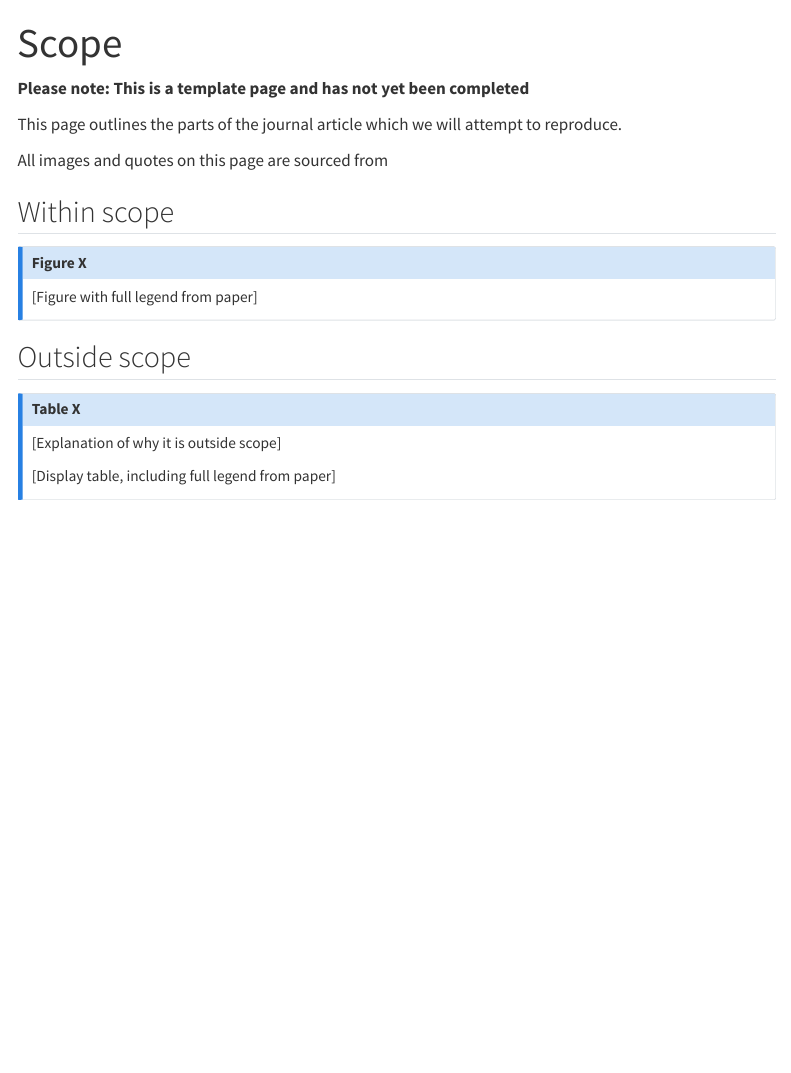
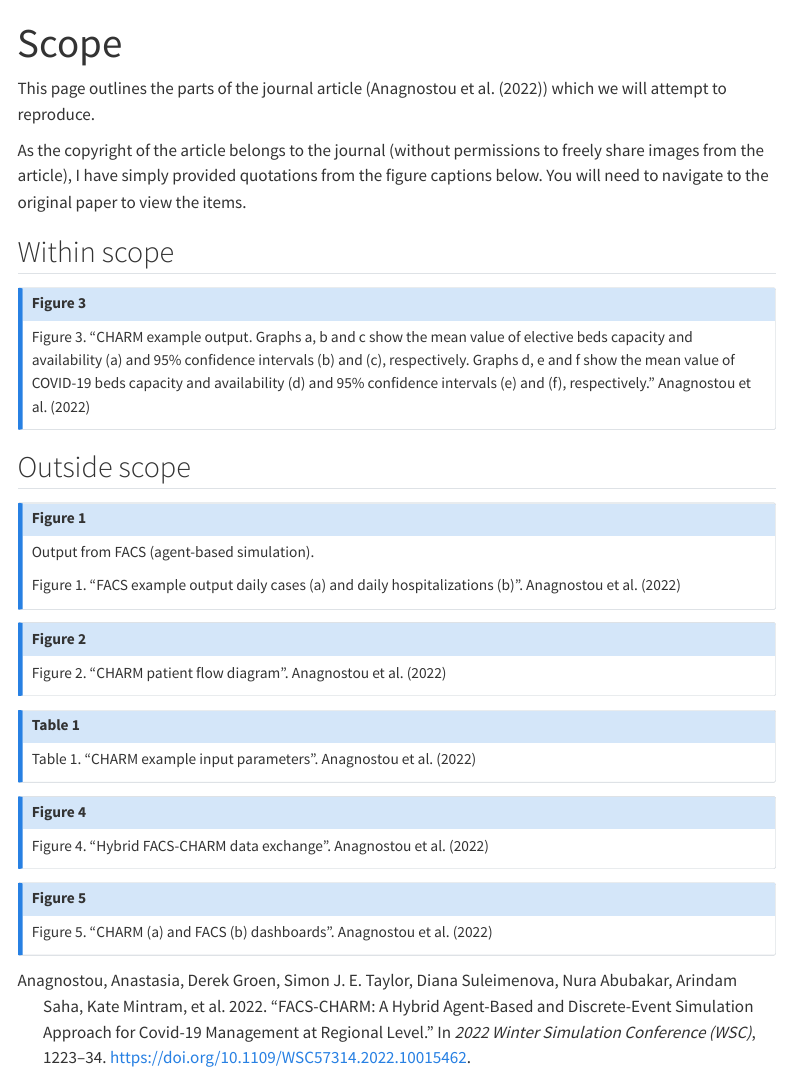
Before and after one commit to pythonhealthdatascience/stars-reproduce-anagnostou-2022, a Quarto document (evaluation/scope.qmd): the page in a window 1100 px wide, from its top. Rendered offline with R 4.5, knitr and Pandoc in place of Quarto, with nearby package versions; menus at the side of the page are left out.

Commit message:
docs(scope): outlined scope of reproduction

```diff
--- a/evaluation/scope.qmd
+++ b/evaluation/scope.qmd
@@ -4,26 +4,17 @@ echo: False
 bibliography: ../quarto_site/references.bib
 ---
 
-<!-- TODO: Remove this warning once filled out page -->
-**Please note: This is a template page and has not yet been completed**
+This page outlines the parts of the journal article (@anagnostou_facs-charm_2022) which we will attempt to reproduce.
 
-<!-- TODO: Use skeleton to create page describing scope -->
-
-<!-- NOTE: If you do not have a license allowing you to upload and reuse images from the article, then you should describe them below, and direct the reader to a link to the article -->
-
-This page outlines the parts of the journal article which we will attempt to reproduce.
-
-All images and quotes on this page are sourced from <!-- TODO: Add citation to original study -->
+As the copyright of the article belongs to the journal (without permissions to freely share images from the article), I have simply provided quotations from the figure captions below. You will need to navigate to the original paper to view the items.
 
 ## Within scope
 
 ::: {.callout-note appearance="minimal" collapse=true}
 
-## Figure X
+## Figure 3
 
-[Figure with full legend from paper]
-<!-- e.g.
-![Figure 2. "Patient state over time by unit. The patient population progresses through infection over three months (with 80% infected). The bold line shows the median results of 30 trials, and the fainter lines show the minimum and maximum from the 30 trials." @allen_simulation_2020](../original_study/article_fig2.png){width=80%}-->
+Figure 3. "CHARM example output. Graphs a, b and c show the mean value of elective beds capacity and availability (a) and 95% confidence intervals (b) and (c), respectively. Graphs d, e and f show the mean value of COVID-19 beds capacity and availability (d) and 95% confidence intervals (e) and (f), respectively." @anagnostou_facs-charm_2022
 
 :::
 
@@ -31,10 +22,42 @@ All images and quotes on this page are sourced from <!-- TODO: Add citation to o
 
 ::: {.callout-note appearance="minimal" collapse=true}
 
-## Table X
+## Figure 1
 
-[Explanation of why it is outside scope]
+Output from FACS (agent-based simulation).
 
-[Display table, including full legend from paper]
+Figure 1. "FACS example output daily cases (a) and daily hospitalizations (b)". @anagnostou_facs-charm_2022
 
 :::
+
+::: {.callout-note appearance="minimal" collapse=true}
+
+## Figure 2
+
+Figure 2. "CHARM patient flow diagram". @anagnostou_facs-charm_2022
+
+:::
+
+::: {.callout-note appearance="minimal" collapse=true}
+
+## Table 1
+
+Table 1. "CHARM example input parameters". @anagnostou_facs-charm_2022
+
+:::
+
+::: {.callout-note appearance="minimal" collapse=true}
+
+## Figure 4
+
+Figure 4. "Hybrid FACS-CHARM data exchange". @anagnostou_facs-charm_2022
+
+:::
+
+::: {.callout-note appearance="minimal" collapse=true}
+
+## Figure 5
+
+Figure 5. "CHARM (a) and FACS (b) dashboards". @anagnostou_facs-charm_2022
+
+:::
```
